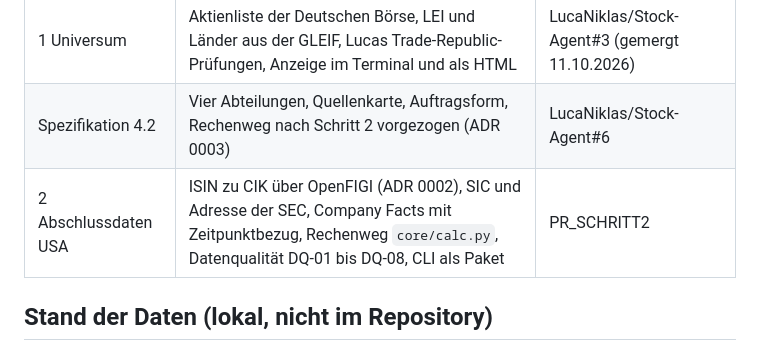
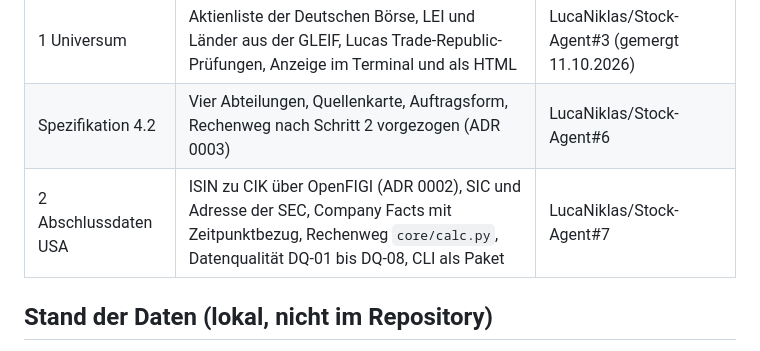
Before and after one commit to LucaNiklas/Stock-Agent, a Markdown page: docs/STATUS.md, the part around the change. Drawn GitHub-style.

Commit message:
docs: Nummer des Pull Requests für Schritt 2
Co-Authored-By: Claude Opus 5.5 <noreply@anthropic.com>
Claude-Session: https://claude.ai/code/session_01S7BMsnB72vXLax6Ry9WowG

```diff
--- a/docs/STATUS.md
+++ b/docs/STATUS.md
@@ -22,7 +22,7 @@ Recherche- und Bewertungssystem für Aktien, die bei Trade Republic handelbar si
 | 0 Gerüst | uv, CI, Grundtypen (`Money`, `Fact`, `FreeText`, `Claim`), Gates, CLI-Gerüst, Hooks, Erzeugung der Agent-Dateien | LucaNiklas/Stock-Agent#2 |
 | 1 Universum | Aktienliste der Deutschen Börse, LEI und Länder aus der GLEIF, Lucas Trade-Republic-Prüfungen, Anzeige im Terminal und als HTML | LucaNiklas/Stock-Agent#3 (gemergt 11.10.2026) |
 | Spezifikation 4.2 | Vier Abteilungen, Quellenkarte, Auftragsform, Rechenweg nach Schritt 2 vorgezogen (ADR 0003) | LucaNiklas/Stock-Agent#6 |
-| 2 Abschlussdaten USA | ISIN zu CIK über OpenFIGI (ADR 0002), SIC und Adresse der SEC, Company Facts mit Zeitpunktbezug, Rechenweg `core/calc.py`, Datenqualität DQ-01 bis DQ-08, CLI als Paket | PR_SCHRITT2 |
+| 2 Abschlussdaten USA | ISIN zu CIK über OpenFIGI (ADR 0002), SIC und Adresse der SEC, Company Facts mit Zeitpunktbezug, Rechenweg `core/calc.py`, Datenqualität DQ-01 bis DQ-08, CLI als Paket | LucaNiklas/Stock-Agent#7 |
 
 ## Stand der Daten (lokal, nicht im Repository)
 
```
Also changed, not shown: docs/BAUPLAN.md (+1 -1 lines).
